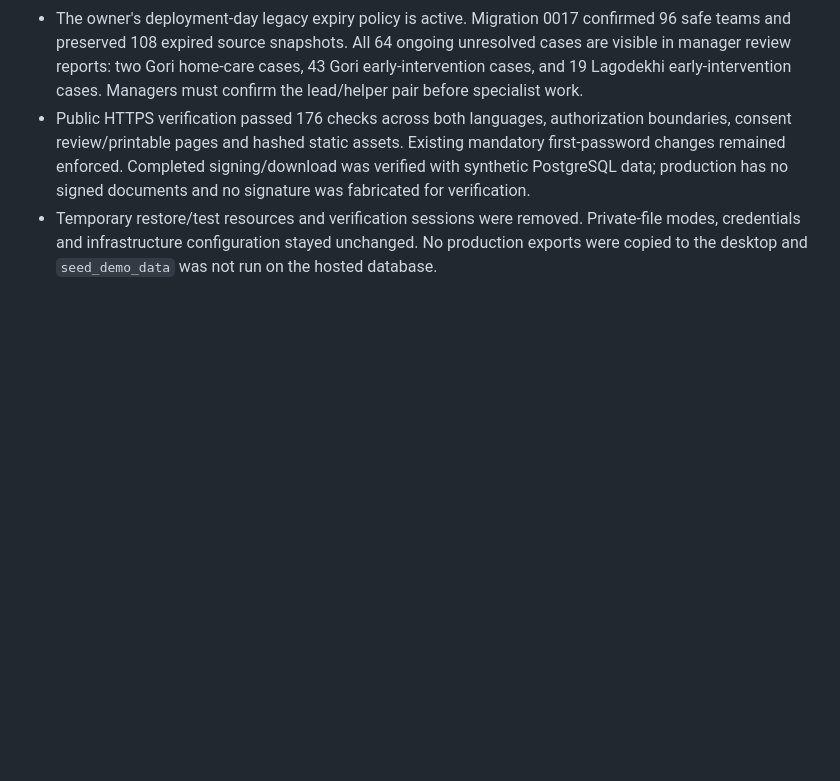
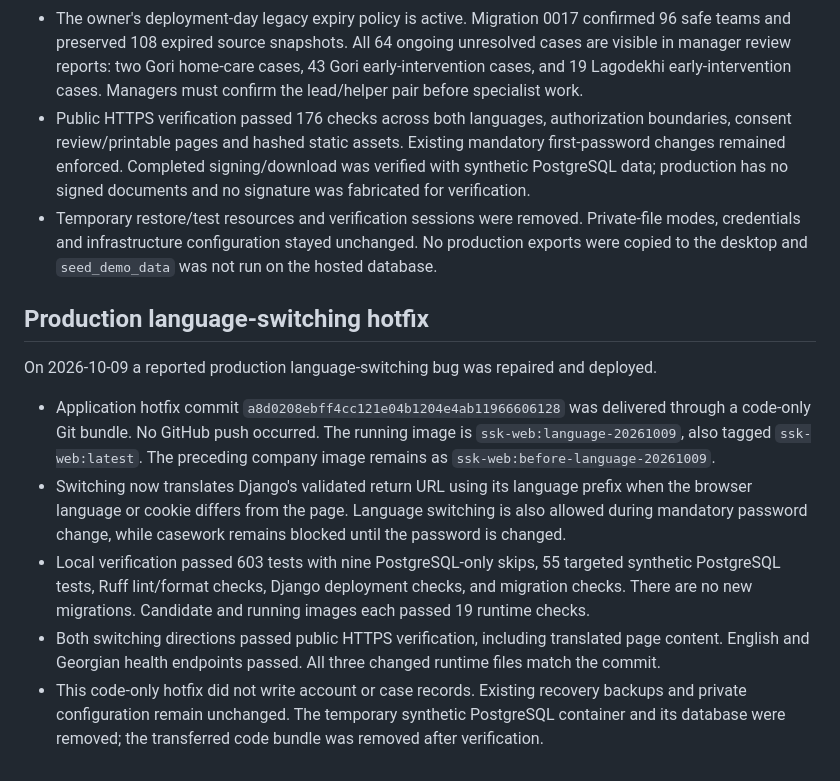
Before and after one commit to DavidHavoc/ssk-case-management, a Markdown page: AGENTS.md, the part around the change. Rendered like a GitHub page; blank space fills up the shorter version.

```diff
--- a/AGENTS.md
+++ b/AGENTS.md
@@ -178,3 +178,23 @@ The complete release is live; details are recorded in
 - Temporary restore/test resources and verification sessions were removed. Private-file modes,
   credentials and infrastructure configuration stayed unchanged. No production exports were
   copied to the desktop and `seed_demo_data` was not run on the hosted database.
+
+## Production language-switching hotfix
+
+On 2026-10-09 a reported production language-switching bug was repaired and deployed.
+
+- Application hotfix commit `a8d0208ebff4cc121e04b1204e4ab11966606128` was delivered through a
+  code-only Git bundle. No GitHub push occurred. The running image is `ssk-web:language-20261009`,
+  also tagged `ssk-web:latest`. The preceding company image remains as
+  `ssk-web:before-language-20261009`.
+- Switching now translates Django's validated return URL using its language prefix when the
+  browser language or cookie differs from the page. Language switching is also allowed during
+  mandatory password change, while casework remains blocked until the password is changed.
+- Local verification passed 603 tests with nine PostgreSQL-only skips, 55 targeted synthetic
+  PostgreSQL tests, Ruff lint/format checks, Django deployment checks, and migration checks.
+  There are no new migrations. Candidate and running images each passed 19 runtime checks.
+- Both switching directions passed public HTTPS verification, including translated page content.
+  English and Georgian health endpoints passed. All three changed runtime files match the commit.
+- This code-only hotfix did not write account or case records. Existing recovery backups and
+  private configuration remain unchanged. The temporary synthetic PostgreSQL container and its
+  database were removed; the transferred code bundle was removed after verification.
```
Also changed, not shown: docs/COMPANY_RELEASE_DEPLOYMENT_2026-10-09.md (+37 -0 lines).
